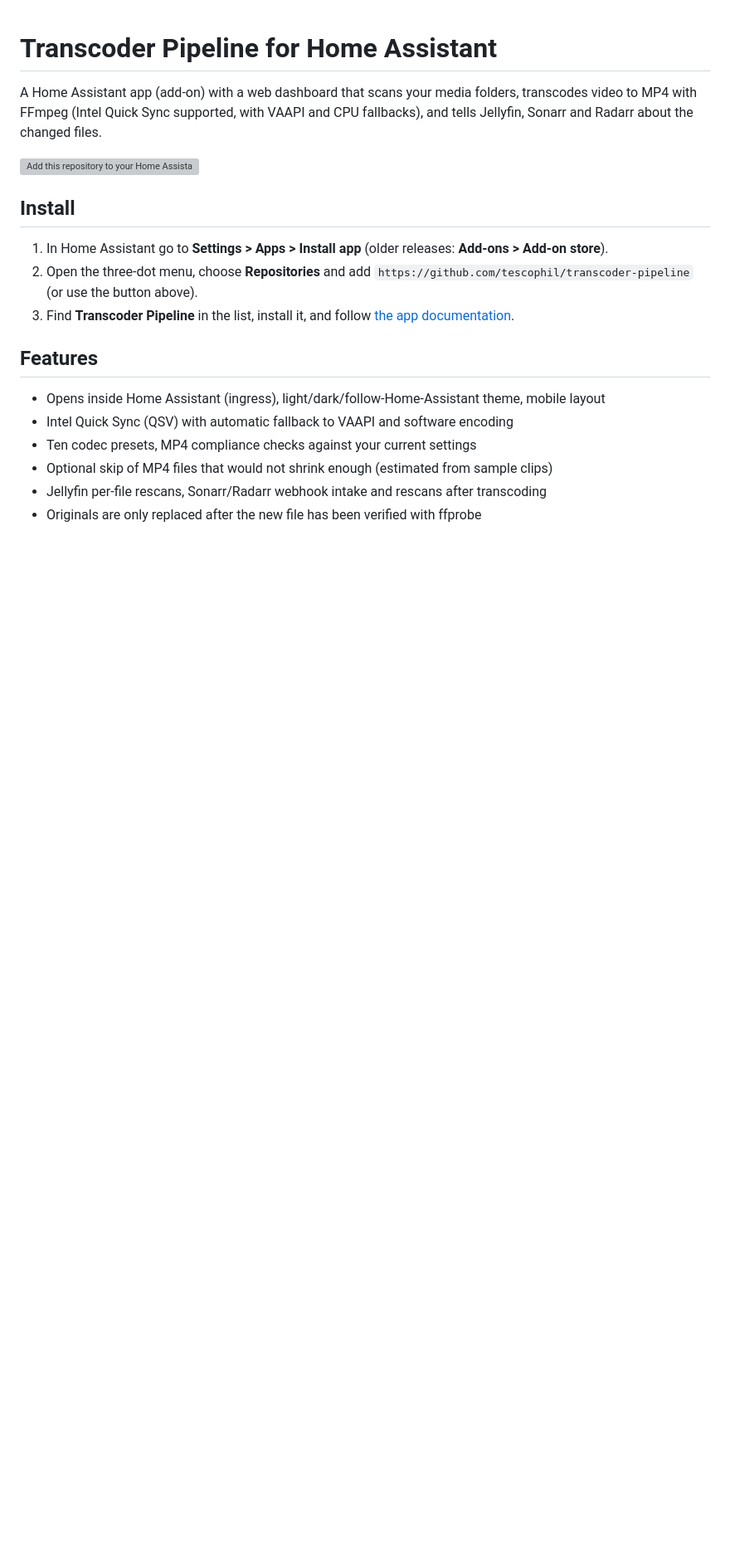
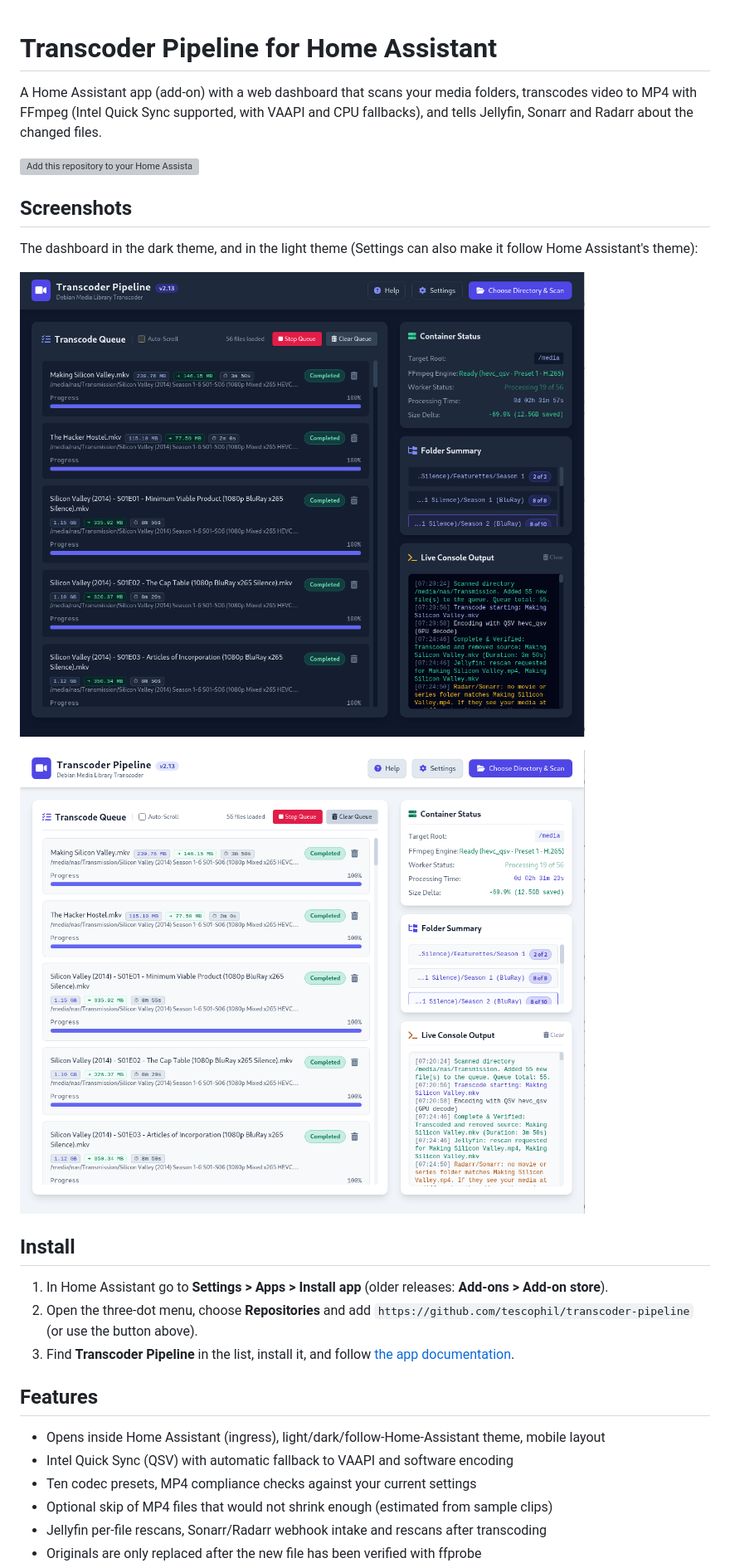
Before and after one commit to tescophil/transcoder-pipeline, a Markdown page: README.md, the part around the change. Shown at 83% size. Rendered like a GitHub page; pictures changed too: docs/screenshots/dashboard-dark.png (added), docs/screenshots/dashboard-light.png (added); blank space fills up the shorter version; grey boxes are pictures that could not be loaded.

Commit message:
Add dashboard screenshots to the README
Co-Authored-By: Claude Sonnet 5.5 <noreply@anthropic.com>
Claude-Session: https://claude.ai/code/session_01XWtjsJr51ncVMqGwCSqJbg

```diff
--- a/README.md
+++ b/README.md
@@ -3,6 +3,14 @@
 A Home Assistant app (add-on) with a web dashboard that scans your media folders, transcodes video to MP4 with FFmpeg (Intel Quick Sync supported, with VAAPI and CPU fallbacks), and tells Jellyfin, Sonarr and Radarr about the changed files.
 
 [![Add this repository to your Home Assistant.](https://my.home-assistant.io/badges/supervisor_add_addon_repository.svg)](https://my.home-assistant.io/redirect/supervisor_add_addon_repository/?repository_url=https%3A%2F%2Fgithub.com%2Ftescophil%2Ftranscoder-pipeline)
+
+## Screenshots
+
+The dashboard in the dark theme, and in the light theme (Settings can also make it follow Home Assistant's theme):
+
+![Transcoder Pipeline dashboard, dark theme](docs/screenshots/dashboard-dark.png)
+
+![Transcoder Pipeline dashboard, light theme](docs/screenshots/dashboard-light.png)
 
 ## Install
 
```
